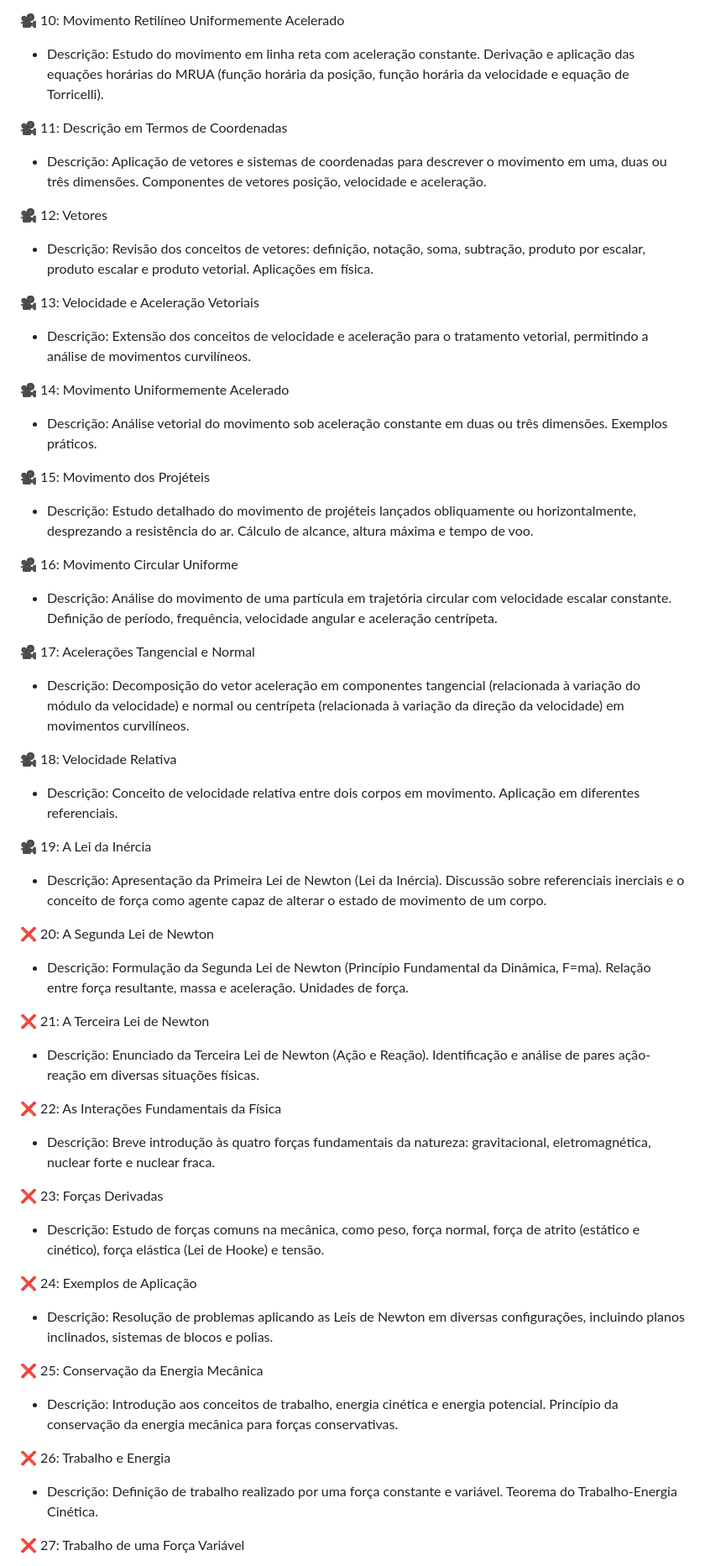
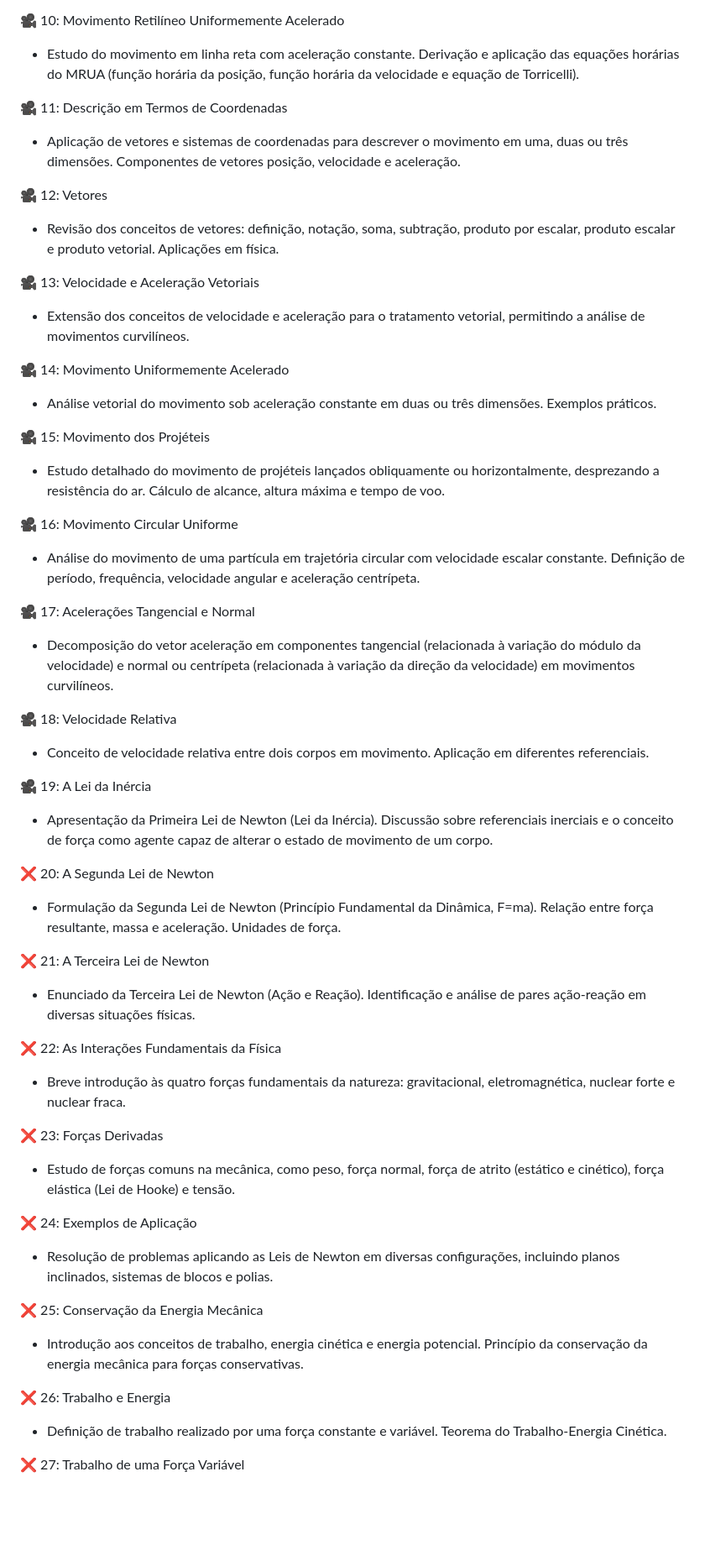
Before and after one commit to Geovannisz/COF, a Markdown page: AulasGravadas.md, the part around one of its changes. Shown at 84% size. Drawn GitHub-style; blank space fills up the shorter version.

```diff
--- a/AulasGravadas.md
+++ b/AulasGravadas.md
@@ -200,53 +200,53 @@ Este curso de Física I aborda os princípios fundamentais da mecânica clássic
 
 :movie_camera: 10: Movimento Retilíneo Uniformemente Acelerado
-   - Descrição: Estudo do movimento em linha reta com aceleração constante. Derivação e aplicação das equações horárias do MRUA (função horária da posição, função horária da velocidade e equação de Torricelli).
+   - Estudo do movimento em linha reta com aceleração constante. Derivação e aplicação das equações horárias do MRUA (função horária da posição, função horária da velocidade e equação de Torricelli).
 
 :movie_camera: 11: Descrição em Termos de Coordenadas
-   - Descrição: Aplicação de vetores e sistemas de coordenadas para descrever o movimento em uma, duas ou três dimensões. Componentes de vetores posição, velocidade e aceleração.
+   - Aplicação de vetores e sistemas de coordenadas para descrever o movimento em uma, duas ou três dimensões. Componentes de vetores posição, velocidade e aceleração.
 
 :movie_camera: 12: Vetores
-   - Descrição: Revisão dos conceitos de vetores: definição, notação, soma, subtração, produto por escalar, produto escalar e produto vetorial. Aplicações em física.
+   - Revisão dos conceitos de vetores: definição, notação, soma, subtração, produto por escalar, produto escalar e produto vetorial. Aplicações em física.
 
 :movie_camera: 13: Velocidade e Aceleração Vetoriais
-   - Descrição: Extensão dos conceitos de velocidade e aceleração para o tratamento vetorial, permitindo a análise de movimentos curvilíneos.
+   - Extensão dos conceitos de velocidade e aceleração para o tratamento vetorial, permitindo a análise de movimentos curvilíneos.
 
 :movie_camera: 14: Movimento Uniformemente Acelerado
-   - Descrição: Análise vetorial do movimento sob aceleração constante em duas ou três dimensões. Exemplos práticos.
+   - Análise vetorial do movimento sob aceleração constante em duas ou três dimensões. Exemplos práticos.
 
 :movie_camera: 15: Movimento dos Projéteis
-   - Descrição: Estudo detalhado do movimento de projéteis lançados obliquamente ou horizontalmente, desprezando a resistência do ar. Cálculo de alcance, altura máxima e tempo de voo.
+   - Estudo detalhado do movimento de projéteis lançados obliquamente ou horizontalmente, desprezando a resistência do ar. Cálculo de alcance, altura máxima e tempo de voo.
 
 :movie_camera: 16: Movimento Circular Uniforme
-   - Descrição: Análise do movimento de uma partícula em trajetória circular com velocidade escalar constante. Definição de período, frequência, velocidade angular e aceleração centrípeta.
+   - Análise do movimento de uma partícula em trajetória circular com velocidade escalar constante. Definição de período, frequência, velocidade angular e aceleração centrípeta.
 
 :movie_camera: 17: Acelerações Tangencial e Normal
-   - Descrição: Decomposição do vetor aceleração em componentes tangencial (relacionada à variação do módulo da velocidade) e normal ou centrípeta (relacionada à variação da direção da velocidade) em movimentos curvilíneos.
+   - Decomposição do vetor aceleração em componentes tangencial (relacionada à variação do módulo da velocidade) e normal ou centrípeta (relacionada à variação da direção da velocidade) em movimentos curvilíneos.
 
 :movie_camera: 18: Velocidade Relativa
-   - Descrição: Conceito de velocidade relativa entre dois corpos em movimento. Aplicação em diferentes referenciais.
+   - Conceito de velocidade relativa entre dois corpos em movimento. Aplicação em diferentes referenciais.
 
 :movie_camera: 19: A Lei da Inércia
-   - Descrição: Apresentação da Primeira Lei de Newton (Lei da Inércia). Discussão sobre referenciais inerciais e o conceito de força como agente capaz de alterar o estado de movimento de um corpo.
+   - Apresentação da Primeira Lei de Newton (Lei da Inércia). Discussão sobre referenciais inerciais e o conceito de força como agente capaz de alterar o estado de movimento de um corpo.
 
 :x: 20: A Segunda Lei de Newton
-   - Descrição: Formulação da Segunda Lei de Newton (Princípio Fundamental da Dinâmica, F=ma). Relação entre força resultante, massa e aceleração. Unidades de força.
+   - Formulação da Segunda Lei de Newton (Princípio Fundamental da Dinâmica, F=ma). Relação entre força resultante, massa e aceleração. Unidades de força.
 
 :x: 21: A Terceira Lei de Newton
-   - Descrição: Enunciado da Terceira Lei de Newton (Ação e Reação). Identificação e análise de pares ação-reação em diversas situações físicas.
+   - Enunciado da Terceira Lei de Newton (Ação e Reação). Identificação e análise de pares ação-reação em diversas situações físicas.
 
 :x: 22: As Interações Fundamentais da Física
-   - Descrição: Breve introdução às quatro forças fundamentais da natureza: gravitacional, eletromagnética, nuclear forte e nuclear fraca.
+   - Breve introdução às quatro forças fundamentais da natureza: gravitacional, eletromagnética, nuclear forte e nuclear fraca.
 
 :x: 23: Forças Derivadas
-   - Descrição: Estudo de forças comuns na mecânica, como peso, força normal, força de atrito (estático e cinético), força elástica (Lei de Hooke) e tensão.
+   - Estudo de forças comuns na mecânica, como peso, força normal, força de atrito (estático e cinético), força elástica (Lei de Hooke) e tensão.
 
 :x: 24: Exemplos de Aplicação
-   - Descrição: Resolução de problemas aplicando as Leis de Newton em diversas configurações, incluindo planos inclinados, sistemas de blocos e polias.
+   - Resolução de problemas aplicando as Leis de Newton em diversas configurações, incluindo planos inclinados, sistemas de blocos e polias.
 
 :x: 25: Conservação da Energia Mecânica
-   - Descrição: Introdução aos conceitos de trabalho, energia cinética e energia potencial. Princípio da conservação da energia mecânica para forças conservativas.
+   - Introdução aos conceitos de trabalho, energia cinética e energia potencial. Princípio da conservação da energia mecânica para forças conservativas.
 
 :x: 26: Trabalho e Energia
-   - Descrição: Definição de trabalho realizado por uma força constante e variável. Teorema do Trabalho-Energia Cinética.
+   - Definição de trabalho realizado por uma força constante e variável. Teorema do Trabalho-Energia Cinética.
 
 :x: 27: Trabalho de uma Força Variável
```
Also changed, not shown: other parts of AulasGravadas.md (+109 -109 lines).
